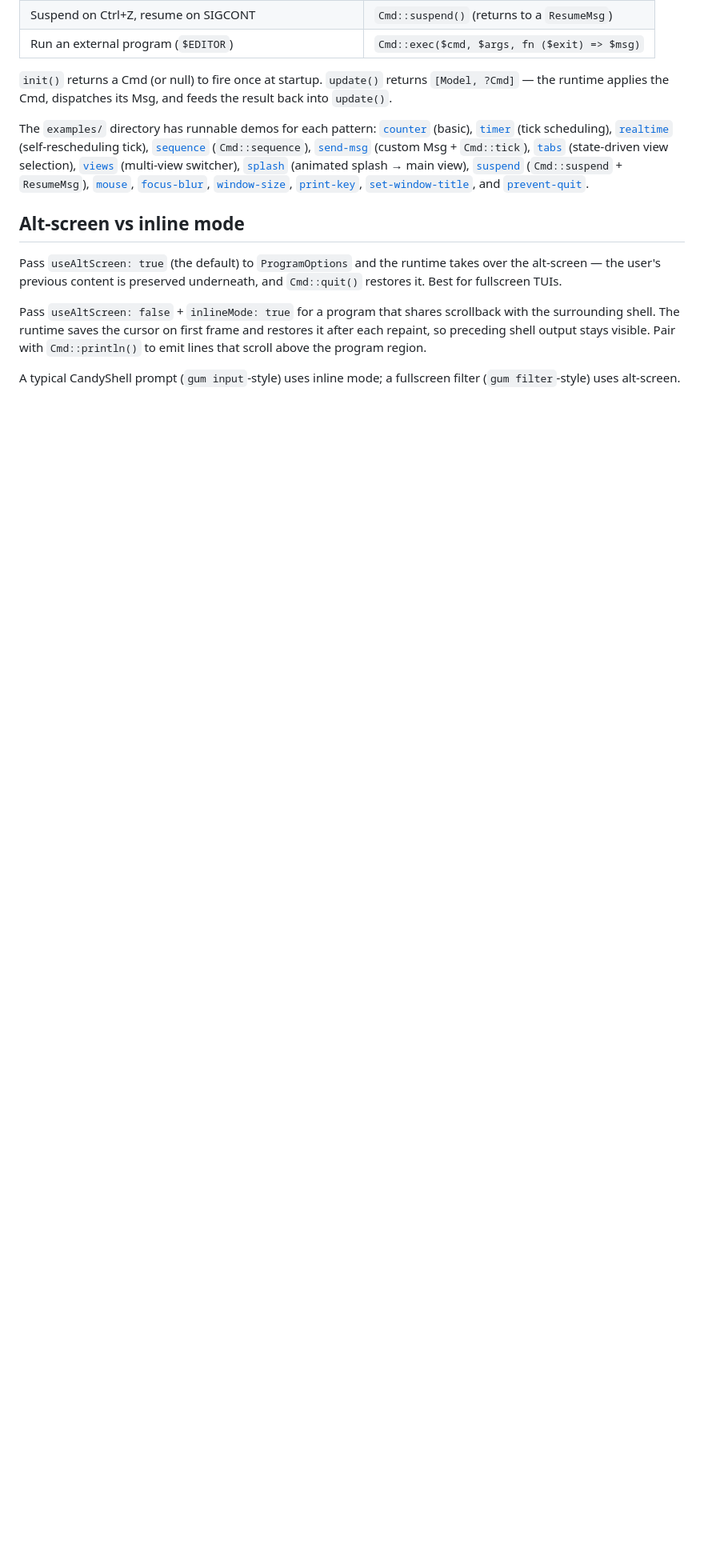
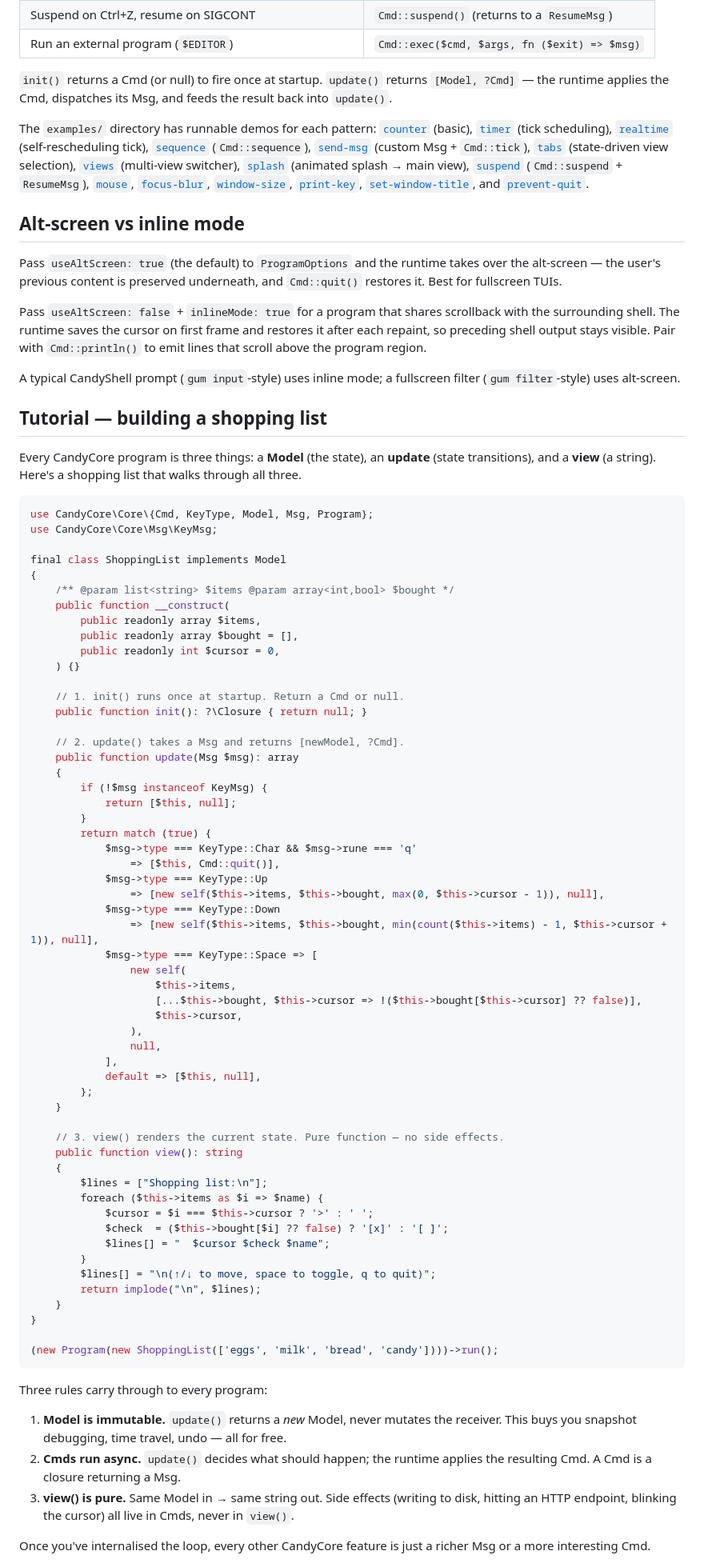
Before and after one commit to detain/CandyCore, a Markdown page: candy-core/README.md, the part around one of its changes. Shown at 80% size. Drawn GitHub-style; blank space fills up the shorter version.

````diff
--- a/candy-core/README.md
+++ b/candy-core/README.md
@@ -156,3 +156,82 @@ emit lines that scroll above the program region.
 A typical CandyShell prompt (`gum input`-style) uses inline mode;
 a fullscreen filter (`gum filter`-style) uses alt-screen.
 
+## Tutorial — building a shopping list
+
+Every CandyCore program is three things: a **Model** (the state), an
+**update** (state transitions), and a **view** (a string). Here's a
+shopping list that walks through all three.
+
+```php
+use CandyCore\Core\{Cmd, KeyType, Model, Msg, Program};
+use CandyCore\Core\Msg\KeyMsg;
+
+final class ShoppingList implements Model
+{
+    /** @param list<string> $items @param array<int,bool> $bought */
+    public function __construct(
+        public readonly array $items,
+        public readonly array $bought = [],
+        public readonly int $cursor = 0,
+    ) {}
+
+    // 1. init() runs once at startup. Return a Cmd or null.
+    public function init(): ?\Closure { return null; }
+
+    // 2. update() takes a Msg and returns [newModel, ?Cmd].
+    public function update(Msg $msg): array
+    {
+        if (!$msg instanceof KeyMsg) {
+            return [$this, null];
+        }
+        return match (true) {
+            $msg->type === KeyType::Char && $msg->rune === 'q'
+                => [$this, Cmd::quit()],
+            $msg->type === KeyType::Up
+                => [new self($this->items, $this->bought, max(0, $this->cursor - 1)), null],
+            $msg->type === KeyType::Down
+                => [new self($this->items, $this->bought, min(count($this->items) - 1, $this->cursor + 1)), null],
+            $msg->type === KeyType::Space => [
+                new self(
+                    $this->items,
+                    [...$this->bought, $this->cursor => !($this->bought[$this->cursor] ?? false)],
+                    $this->cursor,
+                ),
+                null,
+            ],
+            default => [$this, null],
+        };
+    }
+
+    // 3. view() renders the current state. Pure function — no side effects.
+    public function view(): string
+    {
+        $lines = ["Shopping list:\n"];
+        foreach ($this->items as $i => $name) {
+            $cursor = $i === $this->cursor ? '>' : ' ';
+            $check  = ($this->bought[$i] ?? false) ? '[x]' : '[ ]';
+            $lines[] = "  $cursor $check $name";
+        }
+        $lines[] = "\n(↑/↓ to move, space to toggle, q to quit)";
+        return implode("\n", $lines);
+    }
+}
+
+(new Program(new ShoppingList(['eggs', 'milk', 'bread', 'candy'])))->run();
+```
+
+Three rules carry through to every program:
+
+1. **Model is immutable.** `update()` returns a *new* Model, never
+   mutates the receiver. This buys you snapshot debugging, time
+   travel, undo — all for free.
+2. **Cmds run async.** `update()` decides what should happen; the
+   runtime applies the resulting Cmd. A Cmd is a closure returning
+   a Msg.
+3. **view() is pure.** Same Model in → same string out. Side
+   effects (writing to disk, hitting an HTTP endpoint, blinking the
+   cursor) all live in Cmds, never in `view()`.
+
+Once you've internalised the loop, every other CandyCore feature is
+just a richer Msg or a more interesting Cmd.
+
````
Also changed, not shown: other parts of candy-core/README.md (+55 -0 lines), AUDIT_2026_05_06.md (+3 -3 lines).
